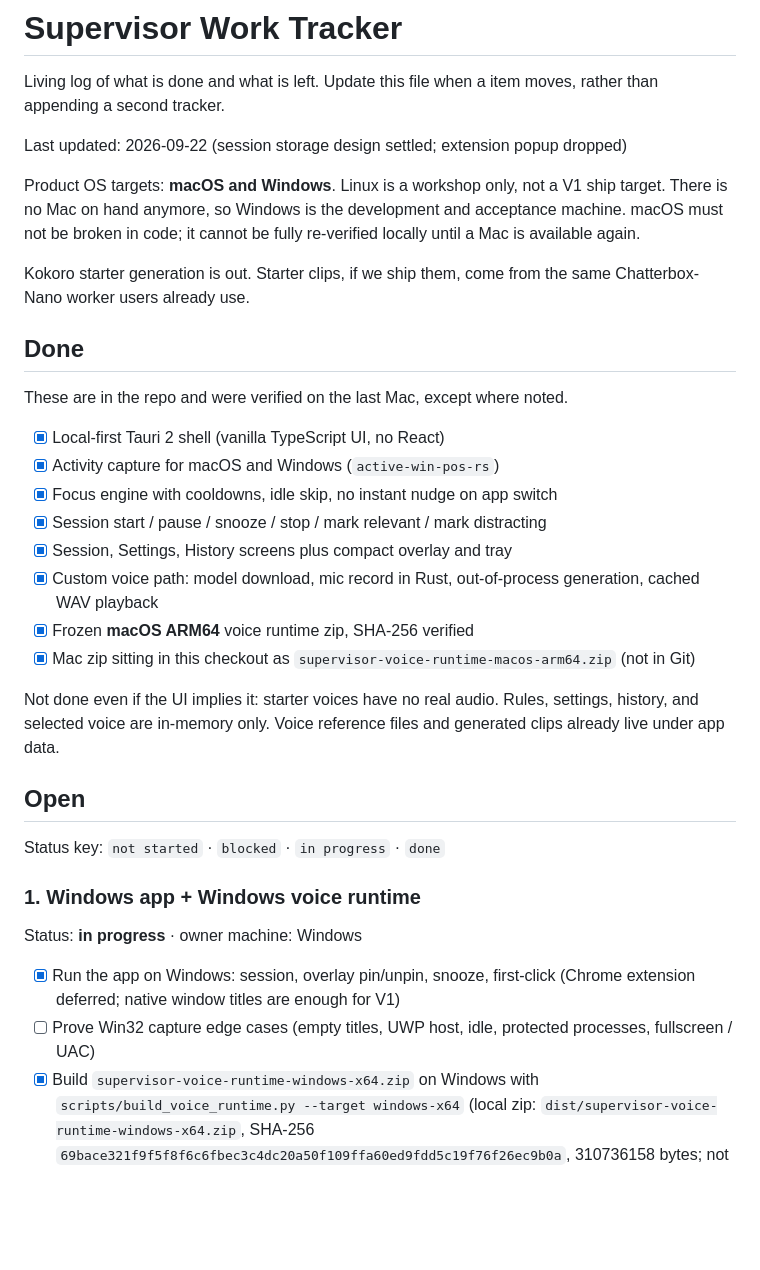
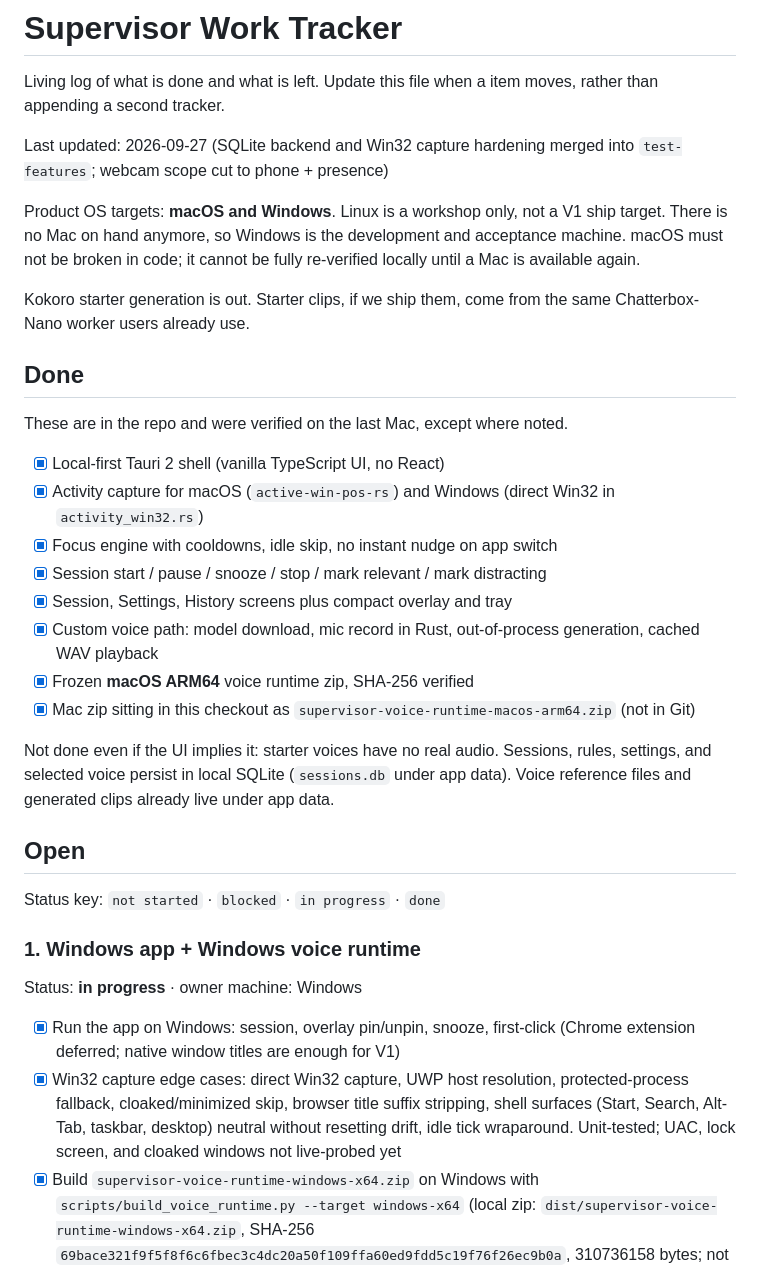
Before and after one commit to pr4nav3/stealth-startup, a Markdown page: plans/STATUS.md, the part around one of its changes. GitHub-like rendering; blank space fills up the shorter version.

```diff
--- a/plans/STATUS.md
+++ b/plans/STATUS.md
@@ -3,7 +3,8 @@
 Living log of what is done and what is left. Update this file when a item
 moves, rather than appending a second tracker.
 
-Last updated: 2026-09-22 (session storage design settled; extension popup dropped)
+Last updated: 2026-09-27 (SQLite backend and Win32 capture hardening merged
+into `test-features`; webcam scope cut to phone + presence)
 
 Product OS targets: **macOS and Windows**. Linux is a workshop only, not a V1
 ship target. There is no Mac on hand anymore, so Windows is the development and
@@ -18,7 +19,8 @@ same Chatterbox-Nano worker users already use.
 These are in the repo and were verified on the last Mac, except where noted.
 
 - [x] Local-first Tauri 2 shell (vanilla TypeScript UI, no React)
-- [x] Activity capture for macOS and Windows (`active-win-pos-rs`)
+- [x] Activity capture for macOS (`active-win-pos-rs`) and Windows (direct
+      Win32 in `activity_win32.rs`)
 - [x] Focus engine with cooldowns, idle skip, no instant nudge on app switch
 - [x] Session start / pause / snooze / stop / mark relevant / mark distracting
 - [x] Session, Settings, History screens plus compact overlay and tray
@@ -29,8 +31,9 @@ These are in the repo and were verified on the last Mac, except where noted.
       `supervisor-voice-runtime-macos-arm64.zip` (not in Git)
 
 Not done even if the UI implies it: starter voices have no real audio.
-Rules, settings, history, and selected voice are in-memory only. Voice
-reference files and generated clips already live under app data.
+Sessions, rules, settings, and selected voice persist in local SQLite
+(`sessions.db` under app data). Voice reference files and generated clips
+already live under app data.
 
 ## Open
 
@@ -42,8 +45,11 @@ Status: **in progress** · owner machine: Windows
 
 - [x] Run the app on Windows: session, overlay pin/unpin, snooze, first-click
       (Chrome extension deferred; native window titles are enough for V1)
-- [ ] Prove Win32 capture edge cases (empty titles, UWP host, idle, protected
-      processes, fullscreen / UAC)
+- [x] Win32 capture edge cases: direct Win32 capture, UWP host resolution,
+      protected-process fallback, cloaked/minimized skip, browser title
+      suffix stripping, shell surfaces (Start, Search, Alt-Tab, taskbar,
+      desktop) neutral without resetting drift, idle tick wraparound.
+      Unit-tested; UAC, lock screen, and cloaked windows not live-probed yet
 - [x] Build `supervisor-voice-runtime-windows-x64.zip` on Windows with
       `scripts/build_voice_runtime.py --target windows-x64`
       (local zip: `dist/supervisor-voice-runtime-windows-x64.zip`,
```
Also changed, not shown: other parts of plans/STATUS.md (+26 -16 lines).
